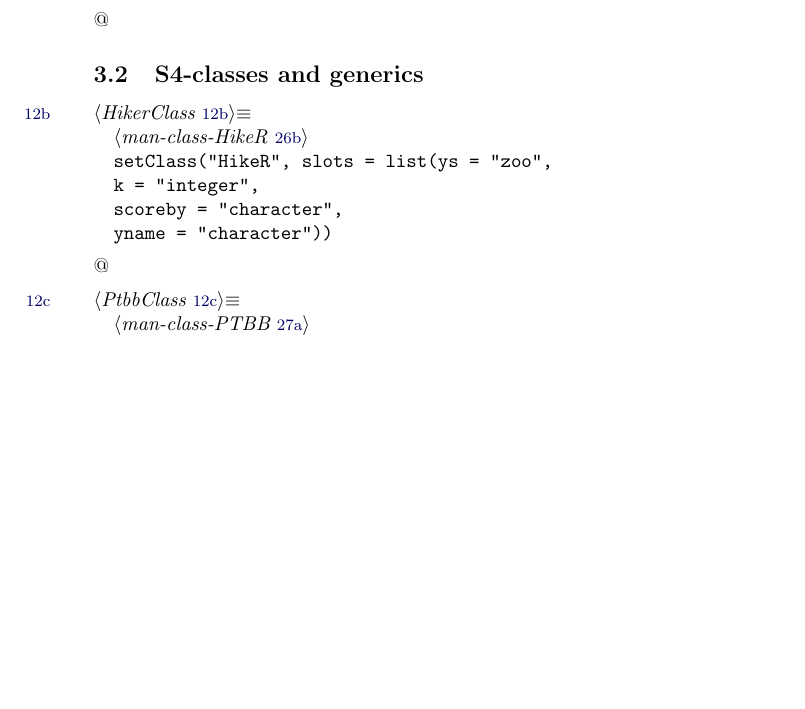
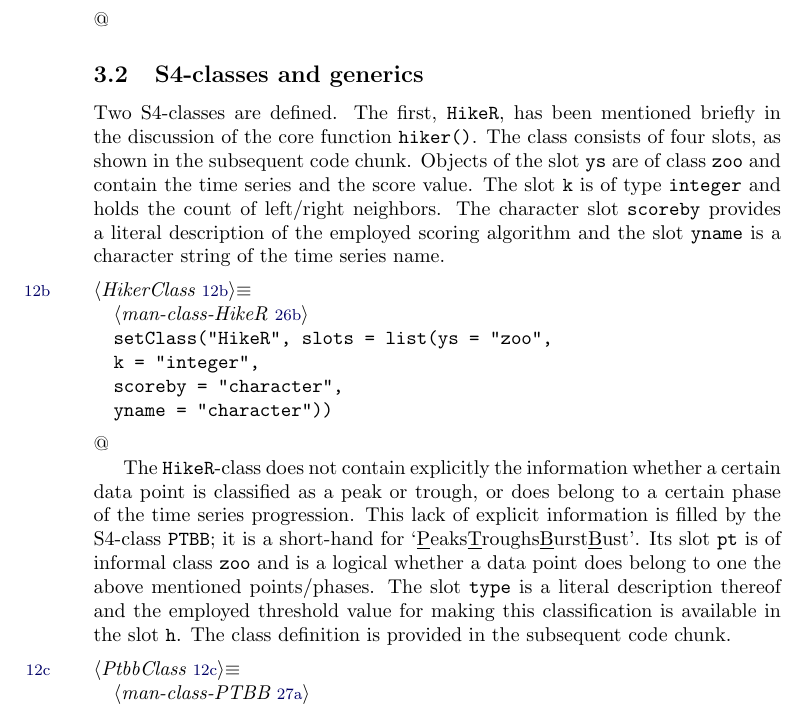
Before and after one commit to bpfaff/lp4rp, a LaTeX document (hiker.tex): part of page 12 of 34, cut so that both start at the same text, the shorter picture padded with empty space. Compiled offline with pdfLaTeX.

Commit message:
Description of class PTBB

```diff
--- a/hiker.tex
+++ b/hiker.tex
@@ -526,11 +526,18 @@ NULL
 setOldClass("zoo")
 \nwendcode{}\nwbegindocs{32}@
 
-
 \subsection{S4-classes and generics}
 \label{S3SS2}
 
-
+Two S4-classes are defined. The first, \verb?HikeR?, has been
+mentioned briefly in the discussion of the core function
+\verb?hiker()?. The class consists of four slots, as shown in the
+subsequent code chunk. Objects of the slot \verb?ys? are of class \verb?zoo?
+and contain the time series and the score value. The slot \verb?k? is of
+type \verb?integer? and holds the count of left/right neighbors. The
+character slot \verb?scoreby? provides a literal description of the
+employed scoring algorithm and the slot \verb?yname? is a character
+string of the time series name.
 
 \nwenddocs{}\nwbegincode{33}\sublabel{RNWhik1-Hik18-1}\nwmargintag{{\nwtagstyle{}\subpageref{RNWhik1-Hik18-1}}}\moddef{HikerClass~{\nwtagstyle{}\subpageref{RNWhik1-Hik18-1}}}\endmoddef
 \LA{}man-class-HikeR~{\nwtagstyle{}\subpageref{RNWhik1-man36-1}}\RA{}
@@ -539,6 +546,19 @@ setClass("HikeR", slots = list(ys = "zoo",
                                scoreby = "character",
                                yname = "character"))
 \nwendcode{}\nwbegindocs{34}@
+
+The \verb?HikeR?-class does not contain explicitly the information
+whether a certain data point is classified as a peak or trough, or
+does belong to a certain phase of the time series progression. This
+lack of explicit information is filled by the S4-class \verb?PTBB?; it is
+a short-hand for
+`\underline{P}eaks\underline{T}roughs\underline{B}urst\underline{B}ust'. Its
+slot \verb?pt? is of informal class \verb?zoo? and is a logical whether a
+data point does belong to one the above mentioned points/phases. The
+slot \verb?type? is a literal description thereof and the employed
+threshold value for making this classification is available in the
+slot \verb?h?. The class definition is provided in the subsequent code
+chunk.
 
 \nwenddocs{}\nwbegincode{35}\sublabel{RNWhik1-Ptb19-1}\nwmargintag{{\nwtagstyle{}\subpageref{RNWhik1-Ptb19-1}}}\moddef{PtbbClass~{\nwtagstyle{}\subpageref{RNWhik1-Ptb19-1}}}\endmoddef
 \LA{}man-class-PTBB~{\nwtagstyle{}\subpageref{RNWhik1-man37-1}}\RA{}
```
Also changed, not shown: hiker.pdf, 1 other file.
